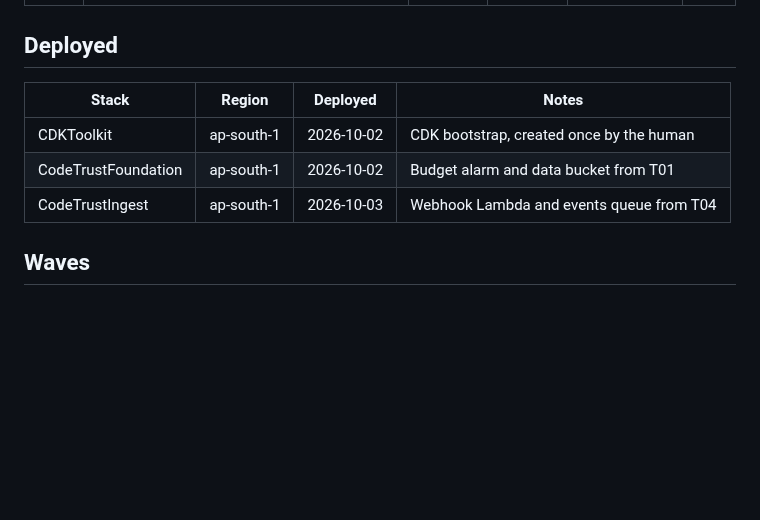
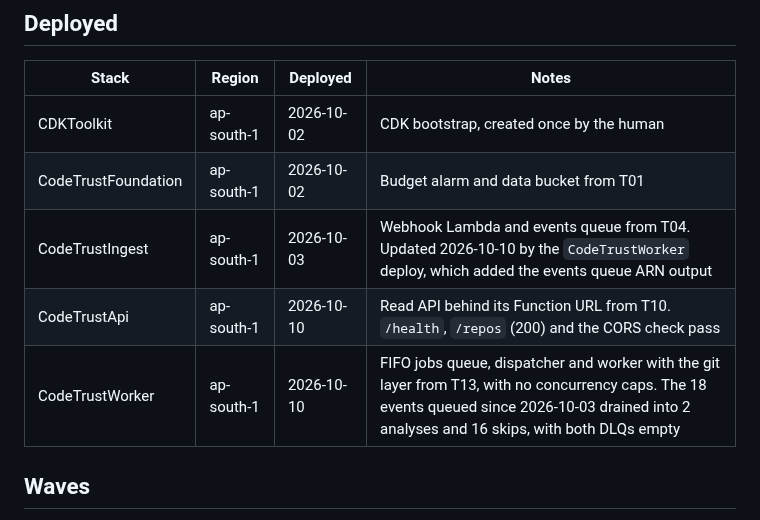
Before and after one commit to wahidbabar/code-trust, a Markdown page: docs/STATUS.md, the part around the change. Rendered like a GitHub page; blank space fills up the shorter version.

Commit message:
chore: CodeTrustApi and CodeTrustWorker deployed
Co-Authored-By: Claude Opus 5.5 <noreply@anthropic.com>

```diff
--- a/docs/STATUS.md
+++ b/docs/STATUS.md
@@ -26,7 +26,9 @@
 | --- | --- | --- | --- |
 | CDKToolkit | ap-south-1 | 2026-10-02 | CDK bootstrap, created once by the human |
 | CodeTrustFoundation | ap-south-1 | 2026-10-02 | Budget alarm and data bucket from T01 |
-| CodeTrustIngest | ap-south-1 | 2026-10-03 | Webhook Lambda and events queue from T04 |
+| CodeTrustIngest | ap-south-1 | 2026-10-03 | Webhook Lambda and events queue from T04. Updated 2026-10-10 by the `CodeTrustWorker` deploy, which added the events queue ARN output |
+| CodeTrustApi | ap-south-1 | 2026-10-10 | Read API behind its Function URL from T10. `/health`, `/repos` (200) and the CORS check pass |
+| CodeTrustWorker | ap-south-1 | 2026-10-10 | FIFO jobs queue, dispatcher and worker with the git layer from T13, with no concurrency caps. The 18 events queued since 2026-10-03 drained into 2 analyses and 16 skips, with both DLQs empty |
 
 ## Waves
 
```
